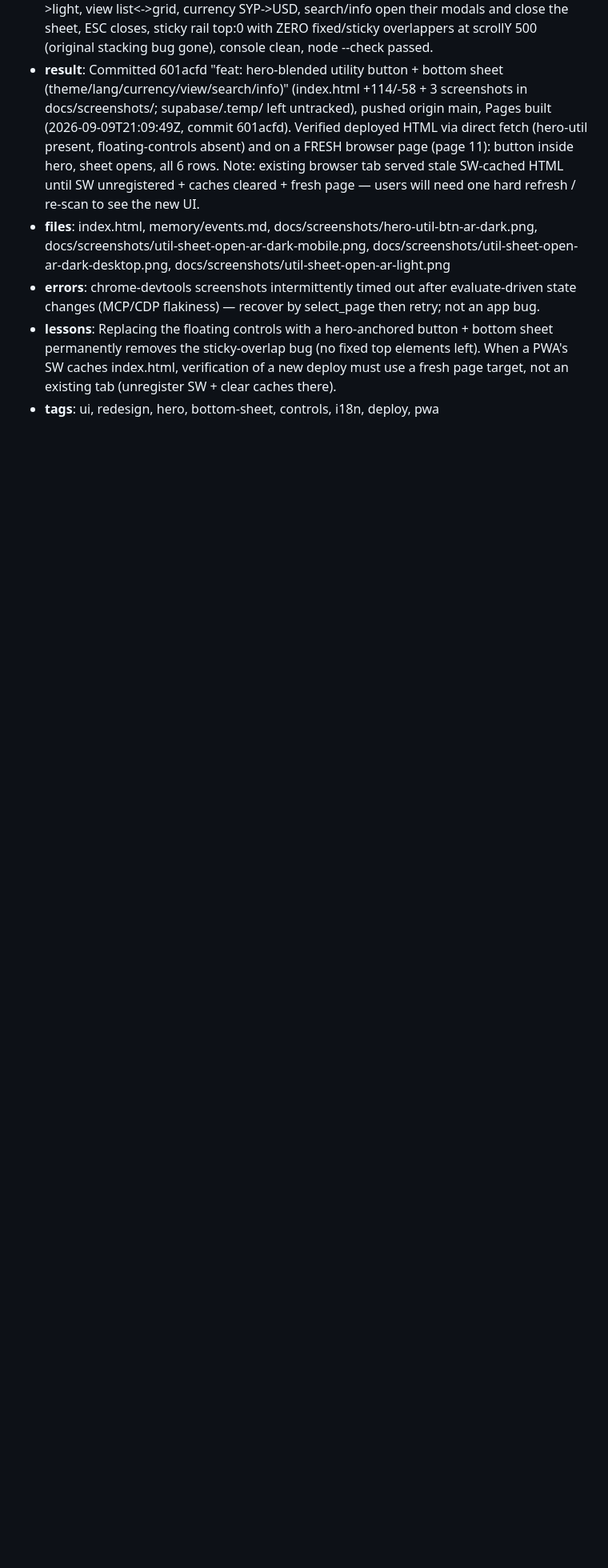
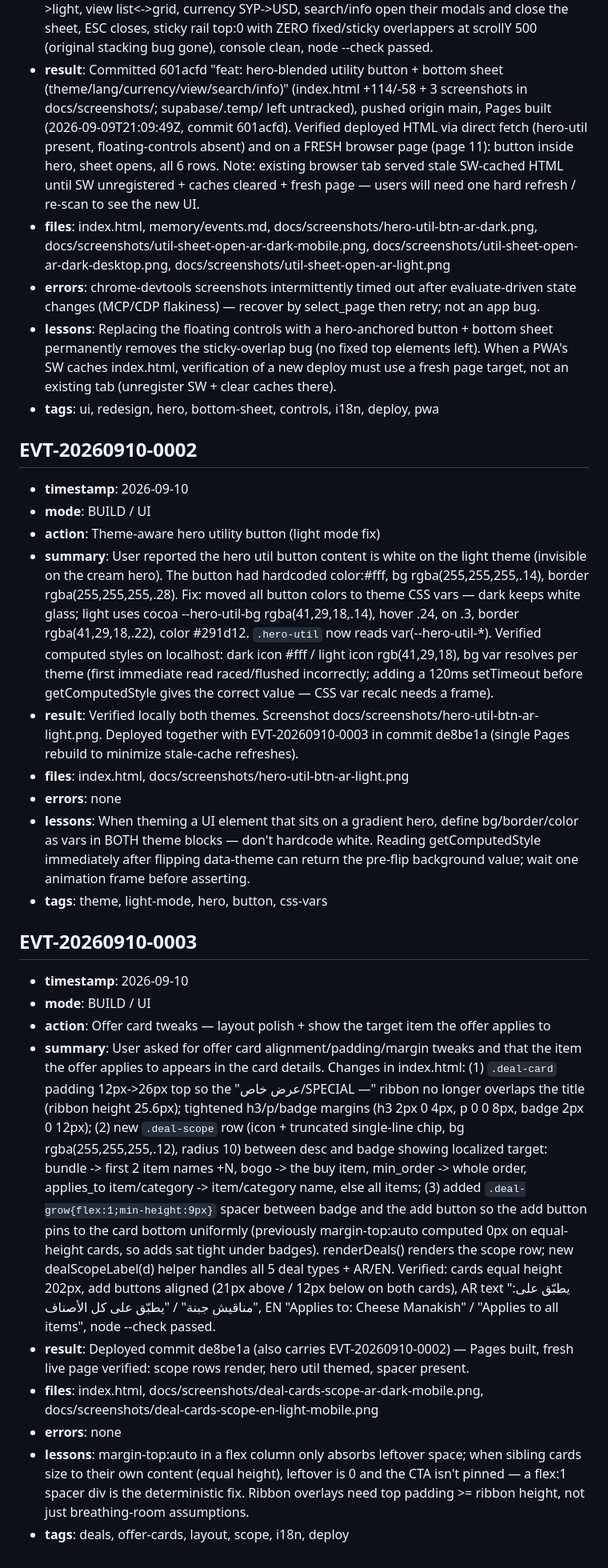
Before and after one commit to amworx/qr-menu, a Markdown page: memory/events.md, the part around the change. Shown at 80% size. Drawn GitHub-style; blank space fills up the shorter version.

Commit message:
docs: log EVT-20260910-0002 + EVT-20260910-0003 offer card scope/target + light theme hero button

```diff
--- a/memory/events.md
+++ b/memory/events.md
@@ -591,3 +591,29 @@
 - **errors**: chrome-devtools screenshots intermittently timed out after evaluate-driven state changes (MCP/CDP flakiness) — recover by select_page then retry; not an app bug.
 - **lessons**: Replacing the floating controls with a hero-anchored button + bottom sheet permanently removes the sticky-overlap bug (no fixed top elements left). When a PWA's SW caches index.html, verification of a new deploy must use a fresh page target, not an existing tab (unregister SW + clear caches there).
 - **tags**: ui, redesign, hero, bottom-sheet, controls, i18n, deploy, pwa
+
+
+## EVT-20260910-0002
+
+- **timestamp**: 2026-09-10
+- **mode**: BUILD / UI
+- **action**: Theme-aware hero utility button (light mode fix)
+- **summary**: User reported the hero util button content is white on the light theme (invisible on the cream hero). The button had hardcoded color:#fff, bg rgba(255,255,255,.14), border rgba(255,255,255,.28). Fix: moved all button colors to theme CSS vars — dark keeps white glass; light uses cocoa --hero-util-bg rgba(41,29,18,.14), hover .24, on .3, border rgba(41,29,18,.22), color #291d12. `.hero-util` now reads var(--hero-util-*). Verified computed styles on localhost: dark icon #fff / light icon rgb(41,29,18), bg var resolves per theme (first immediate read raced/flushed incorrectly; adding a 120ms setTimeout before getComputedStyle gives the correct value — CSS var recalc needs a frame).
+- **result**: Verified locally both themes. Screenshot docs/screenshots/hero-util-btn-ar-light.png. Deployed together with EVT-20260910-0003 in commit de8be1a (single Pages rebuild to minimize stale-cache refreshes).
+- **files**: index.html, docs/screenshots/hero-util-btn-ar-light.png
+- **errors**: none
+- **lessons**: When theming a UI element that sits on a gradient hero, define bg/border/color as vars in BOTH theme blocks — don't hardcode white. Reading getComputedStyle immediately after flipping data-theme can return the pre-flip background value; wait one animation frame before asserting.
+- **tags**: theme, light-mode, hero, button, css-vars
+
+
+## EVT-20260910-0003
+
+- **timestamp**: 2026-09-10
+- **mode**: BUILD / UI
+- **action**: Offer card tweaks — layout polish + show the target item the offer applies to
+- **summary**: User asked for offer card alignment/padding/margin tweaks and that the item the offer applies to appears in the card details. Changes in index.html: (1) `.deal-card` padding 12px->26px top so the "عرض خاص/SPECIAL —" ribbon no longer overlaps the title (ribbon height 25.6px); tightened h3/p/badge margins (h3 2px 0 4px, p 0 0 8px, badge 2px 0 12px); (2) new `.deal-scope` row (icon + truncated single-line chip, bg rgba(255,255,255,.12), radius 10) between desc and badge showing localized target: bundle -> first 2 item names +N, bogo -> the buy item, min_order -> whole order, applies_to item/category -> item/category name, else all items; (3) added `.deal-grow{flex:1;min-height:9px}` spacer between badge and the add button so the add button pins to the card bottom uniformly (previously margin-top:auto computed 0px on equal-height cards, so adds sat tight under badges). renderDeals() renders the scope row; new dealScopeLabel(d) helper handles all 5 deal types + AR/EN. Verified: cards equal height 202px, add buttons aligned (21px above / 12px below on both cards), AR text "يطبّق على: مناقيش جبنة" / "يطبّق على كل الأصناف", EN "Applies to: Cheese Manakish" / "Applies to all items", node --check passed.
+- **result**: Deployed commit de8be1a (also carries EVT-20260910-0002) — Pages built, fresh live page verified: scope rows render, hero util themed, spacer present.
+- **files**: index.html, docs/screenshots/deal-cards-scope-ar-dark-mobile.png, docs/screenshots/deal-cards-scope-en-light-mobile.png
+- **errors**: none
+- **lessons**: margin-top:auto in a flex column only absorbs leftover space; when sibling cards size to their own content (equal height), leftover is 0 and the CTA isn't pinned — a flex:1 spacer div is the deterministic fix. Ribbon overlays need top padding >= ribbon height, not just breathing-room assumptions.
+- **tags**: deals, offer-cards, layout, scope, i18n, deploy
```
